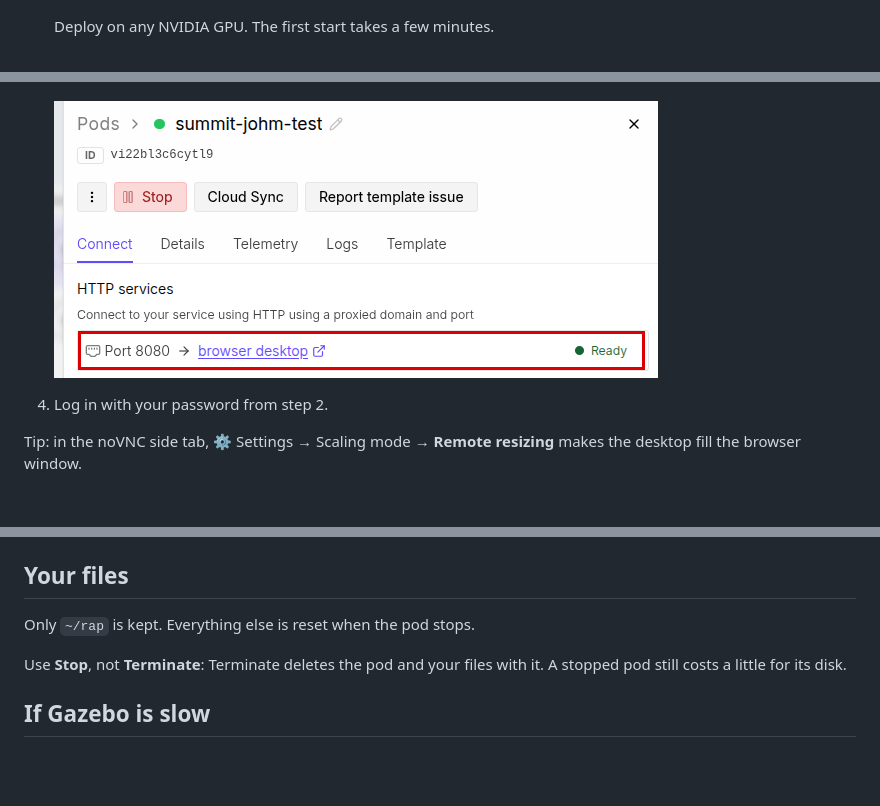
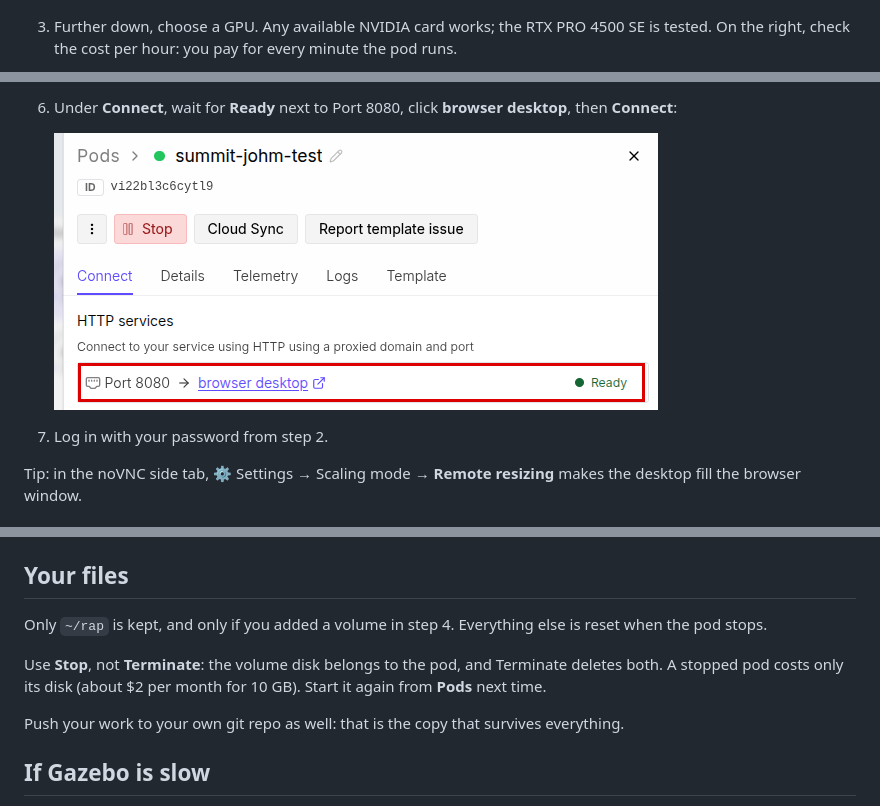
Before and after one commit to zhaw-physical-ai/cas-pair, a Markdown page: summit/SUMMIT-SIM.md, 3 parts joined by grey strips. Drawn GitHub-style; blank space fills up the shorter version.

```diff
--- a/summit/SUMMIT-SIM.md
+++ b/summit/SUMMIT-SIM.md
@@ -19,5 +19,6 @@ ROS 2 Jazzy desktop in your browser. No robot and no Jetson: it runs on a RunPod
 
    ![Change the password](images/change_pwd.png)
 
-   Deploy on any NVIDIA GPU. The first start takes a few minutes.
+3. Further down, choose a GPU. Any available NVIDIA card works; the RTX PRO 4500 SE is
+   tested. On the right, check the cost per hour: you pay for every minute the pod runs.
 
@@ -25,8 +41,9 @@ ROS 2 Jazzy desktop in your browser. No robot and no Jetson: it runs on a RunPod
+6. Under **Connect**, wait for **Ready** next to Port 8080, click **browser desktop**, then
    **Connect**:
 
    ![Open the desktop](images/open_desktop.png)
 
-4. Log in with your password from step 2.
+7. Log in with your password from step 2.
 
 Tip: in the noVNC side tab, ⚙ Settings → Scaling mode → **Remote resizing** makes the desktop
 fill the browser window.
@@ -62,10 +79,14 @@ Stop a launch with `Ctrl+C` in its terminal.
 
 ## Your files
 
-Only `~/rap` is kept. Everything else is reset when the pod stops.
+Only `~/rap` is kept, and only if you added a volume in step 4. Everything else is reset when
+the pod stops.
 
-Use **Stop**, not **Terminate**: Terminate deletes the pod and your files with it. A stopped
-pod still costs a little for its disk.
+Use **Stop**, not **Terminate**: the volume disk belongs to the pod, and Terminate deletes both.
+A stopped pod costs only its disk (about $2 per month for 10 GB). Start it again from
+**Pods** next time.
+
+Push your work to your own git repo as well: that is the copy that survives everything.
 
 ## If Gazebo is slow
 
```
Also changed, not shown: other parts of summit/SUMMIT-SIM.md (+18 -3 lines), summit/images/add_volume.png (added), summit/images/add_volume_2.png (added), summit/images/choose_gpu.png (added), summit/images/deploy.png (added).
